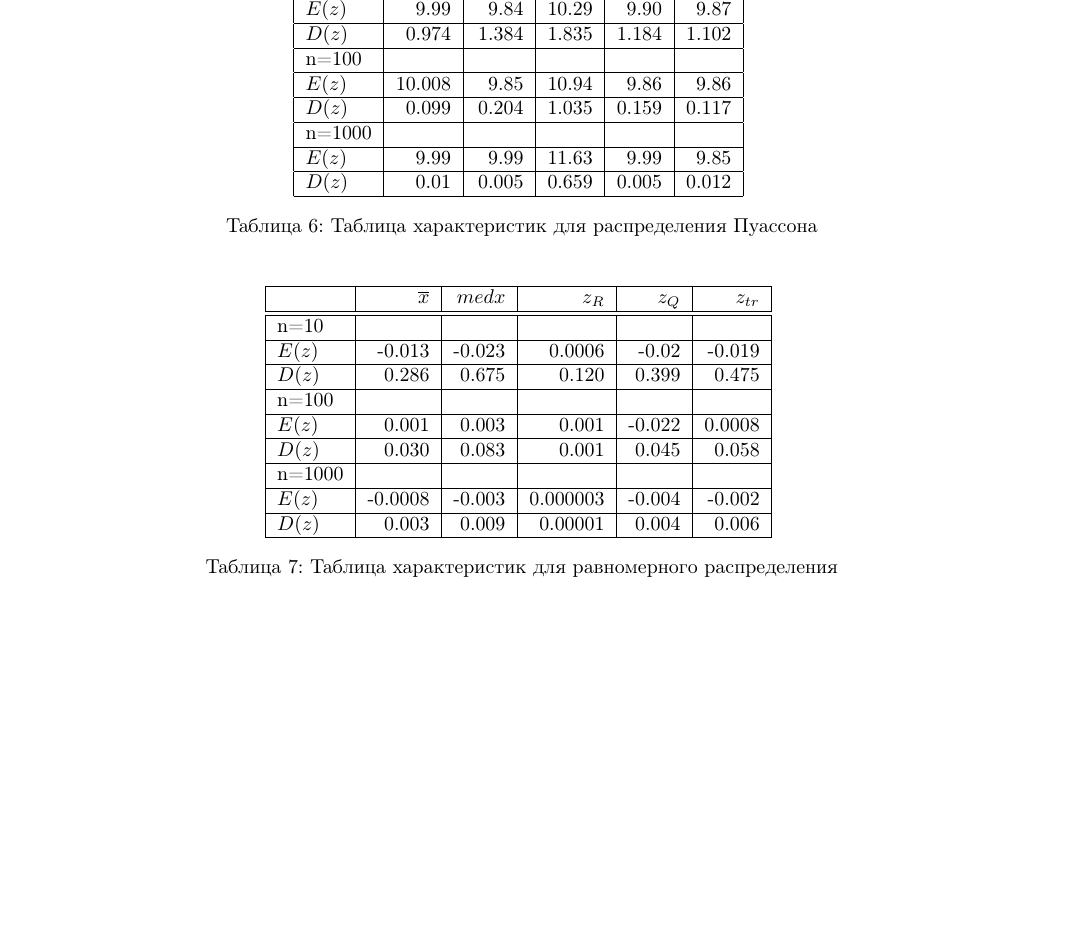
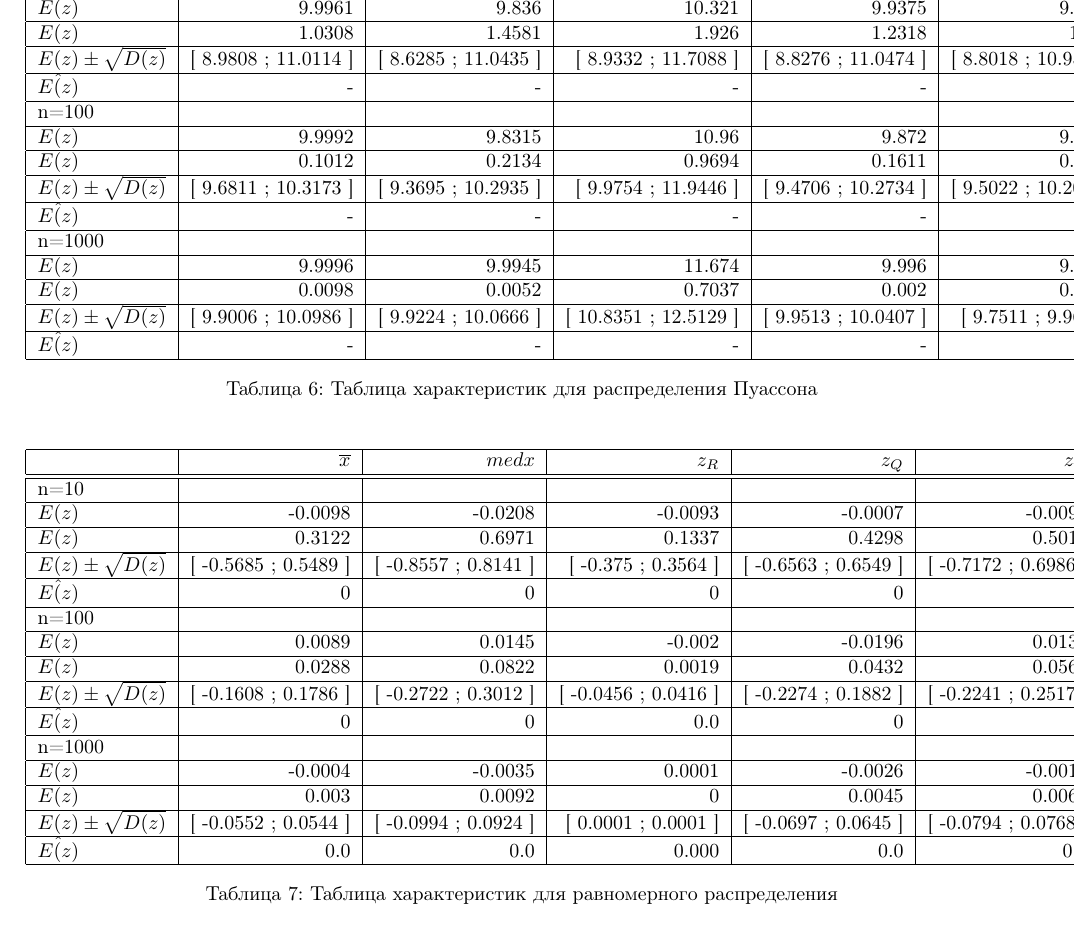
Before and after one commit to ArinaMak/Mathematical-statistics, a LaTeX document (labs/lab1/report/report lab1.tex): part of page 13 of 24 before the commit and part of page 14 of 25 after it, cut at the place of the change, the shorter picture padded with empty space. Compiled offline with pdfLaTeX.

Commit message:
update report

```diff
--- a/labs/lab1/report/report lab1.tex
+++ b/labs/lab1/report/report lab1.tex
@@ -5,7 +5,7 @@
 \usepackage[english,russian]{babel}
 \usepackage{indentfirst}
 %\usepackage[dvipsnames]{xcolor}
-\usepackage[colorlinks]{hyperref}
+%\usepackage[colorlinks]{hyperref}
 \usepackage{amsfonts}
 \usepackage{amsmath}
 \usepackage{graphicx}
@@ -20,7 +20,7 @@
 
 \usepackage{listings}
 
-\hypersetup{linkcolor=black}
+%\hypersetup{linkcolor=black}
 
 \title{non-linear equations}
 \author{Иван Золин}
@@ -562,16 +581,22 @@
 			\hline
 			& $\overline{x}$ & $med x$ & $z_R$ & $z_Q$ & $z_{tr}$\\\hline\hline
 			n=10 & & & & &\\\hline
-			$E(z)$ & 9.99 & 9.84 & 10.29 & 9.90 & 9.87 \\\hline
-			$D(z)$ & 0.974 & 1.384 & 1.835 & 1.184 & 1.102\\\hline
+			$E(z)$  & 9.9961 & 9.836 & 10.321 & 9.9375 & 9.8798  \\\hline
+$E(z)$  & 1.0308 & 1.4581 & 1.926 & 1.2318 & 1.162  \\\hline
+$E(z)  \pm  \sqrt{D(z)}$  & [ 8.9808 ; 11.0114 ] & [ 8.6285 ; 11.0435 ] & [ 8.9332 ; 11.7088 ] & [ 8.8276 ; 11.0474 ] & [ 8.8018 ; 10.9578 ]  \\\hline
+			$\hat{E(z)}$ & - & - & - & - & -\\\hline
 
 			n=100 & & & & &\\\hline
-			$E(z)$ & 10.008 & 9.85 & 10.94 & 9.86 & 9.86\\\hline
-			$D(z)$ & 0.099 & 0.204 & 1.035 & 0.159 & 0.117\\\hline
+			$E(z)$  & 9.9992 & 9.8315 & 10.96 & 9.872 & 9.8523  \\\hline
+$E(z)$  & 0.1012 & 0.2134 & 0.9694 & 0.1611 & 0.1226  \\\hline
+$E(z)  \pm  \sqrt{D(z)}$  & [ 9.6811 ; 10.3173 ] & [ 9.3695 ; 10.2935 ] & [ 9.9754 ; 11.9446 ] & [ 9.4706 ; 10.2734 ] & [ 9.5022 ; 10.2024 ]  \\\hline
+			$\hat{E(z)}$ & - & - & - & - & -\\\hline
 
 			n=1000 & & & & &\\\hline
-			$E(z)$ & 9.99 & 9.99 & 11.63 & 9.99 & 9.85\\\hline
-			$D(z)$ & 0.01 & 0.005 & 0.659 & 0.005 & 0.012\\\hline
+			$E(z)$  & 9.9996 & 9.9945 & 11.674 & 9.996 & 9.8579  \\\hline
+$E(z)$  & 0.0098 & 0.0052 & 0.7037 & 0.002 & 0.0114  \\\hline
+$E(z)  \pm  \sqrt{D(z)}$  & [ 9.9006 ; 10.0986 ] & [ 9.9224 ; 10.0666 ] & [ 10.8351 ; 12.5129 ] & [ 9.9513 ; 10.0407 ] & [ 9.7511 ; 9.9647 ]  \\\hline
+			$\hat{E(z)}$ & - & - & - & - & -\\\hline
 
 		\end{tabular}
 		\caption{Таблица характеристик для распределения Пуассона}
@@ -584,16 +609,22 @@
 			\hline
 			& $\overline{x}$ & $med x$ & $z_R$ & $z_Q$ & $z_{tr}$\\\hline\hline
 			n=10 & & & & &\\\hline
-			$E(z)$ & -0.013 & -0.023 & 0.0006 & -0.02 & -0.019\\\hline
-			$D(z)$ & 0.286 & 0.675 & 0.120 & 0.399 & 0.475\\\hline
+			$E(z)$  & -0.0098 & -0.0208 & -0.0093 & -0.0007 & -0.0093  \\\hline
+$E(z)$  & 0.3122 & 0.6971 & 0.1337 & 0.4298 & 0.5011  \\\hline
+$E(z)  \pm  \sqrt{D(z)}$  & [ -0.5685 ; 0.5489 ] & [ -0.8557 ; 0.8141 ] & [ -0.375 ; 0.3564 ] & [ -0.6563 ; 0.6549 ] & [ -0.7172 ; 0.6986 ]  \\\hline
+			$\hat{E(z)}$ & 0 & 0 & 0 & 0 & 0\\\hline
 
 			n=100 & & & & &\\\hline
-			$E(z)$ & 0.001 & 0.003 & 0.001 & -0.022 & 0.0008\\\hline
-			$D(z)$ & 0.030 & 0.083 & 0.001 & 0.045 & 0.058 \\\hline
+			$E(z)$  & 0.0089 & 0.0145 & -0.002 & -0.0196 & 0.0138  \\\hline
+$E(z)$  & 0.0288 & 0.0822 & 0.0019 & 0.0432 & 0.0566  \\\hline
+$E(z)  \pm  \sqrt{D(z)}$  & [ -0.1608 ; 0.1786 ] & [ -0.2722 ; 0.3012 ] & [ -0.0456 ; 0.0416 ] & [ -0.2274 ; 0.1882 ] & [ -0.2241 ; 0.2517 ]  \\\hline
+			$\hat{E(z)}$ & 0 & 0 & 0.0 & 0 & 0\\\hline
 
 			n=1000 & & & & &\\\hline
-			$E(z)$ & -0.0008 & -0.003 & 0.000003 & -0.004 & -0.002\\\hline
-			$D(z)$ & 0.003 & 0.009 & 0.00001 & 0.004 & 0.006\\\hline
+			$E(z)$  & -0.0004 & -0.0035 & 0.0001 & -0.0026 & -0.0013  \\\hline
+$E(z)$  & 0.003 & 0.0092 & 0 & 0.0045 & 0.0061  \\\hline
+$E(z)  \pm  \sqrt{D(z)}$  & [ -0.0552 ; 0.0544 ] & [ -0.0994 ; 0.0924 ] & [ 0.0001 ; 0.0001 ] & [ -0.0697 ; 0.0645 ] & [ -0.0794 ; 0.0768 ]  \\\hline
+			$\hat{E(z)}$ & 0.0 & 0.0 & 0.000 & 0.0 & 0.0\\\hline
 
 		\end{tabular}
 		\caption{Таблица характеристик для равномерного распределения}
```
Also changed, not shown: labs/lab1/report/report lab1.pdf, labs/lab1/report/report lab1.tex (45 more changed lines).
